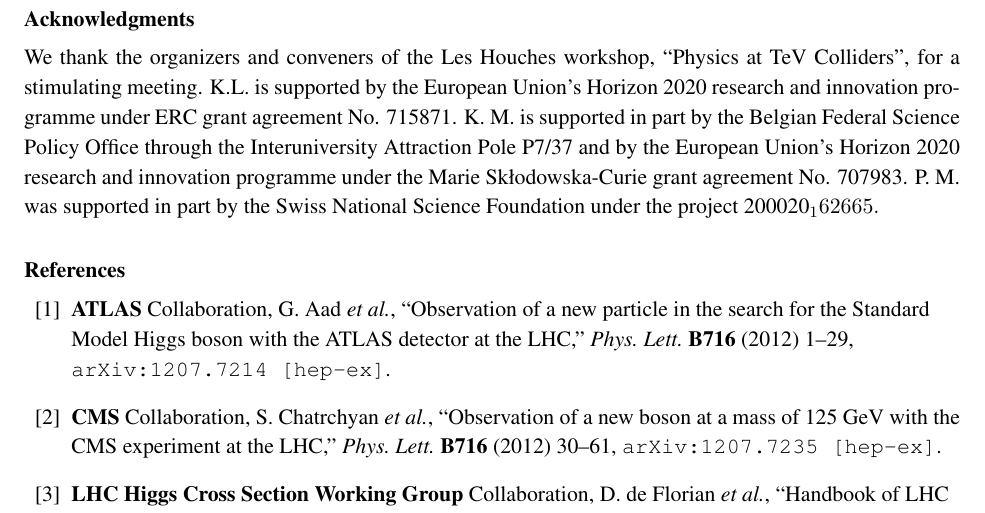
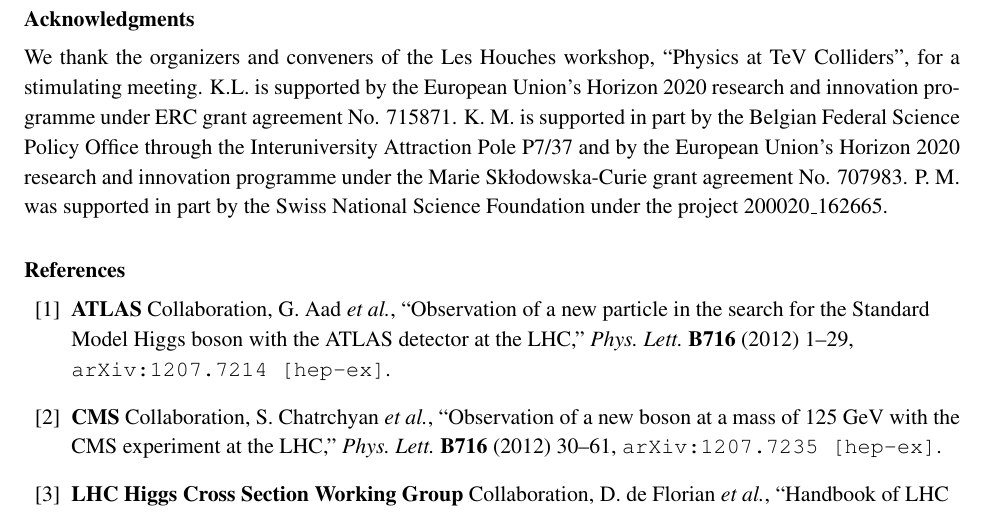
Before and after one commit to musella/LHStxsVsEft, a LaTeX document (Documentation/STXSvsSpecificEFTAna.tex): part of page 12 of 13, cut so that both start at the same text. Compiled offline with pdfLaTeX.

Commit message:
fixed compilation issue in PM ackowlegdments

```diff
--- a/Documentation/STXSvsSpecificEFTAna.tex
+++ b/Documentation/STXSvsSpecificEFTAna.tex
@@ -136,7 +136,7 @@ through the Interuniversity Attraction Pole P7/37 and by the European Union’s
 research and innovation programme under the Marie Sk\l{}odowska-Curie grant agreement
 No. 707983.
 P. M. was supported in part by the Swiss National Science Foundation under the project
-200020_162665.
+200020\_162665.
 
 
 %\vfil\eject
```
